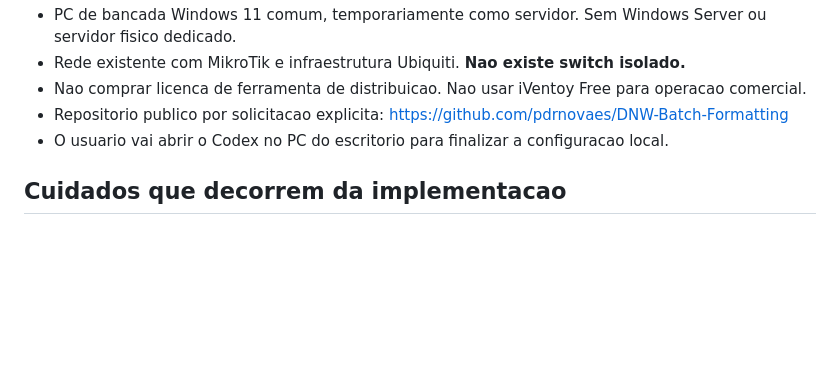
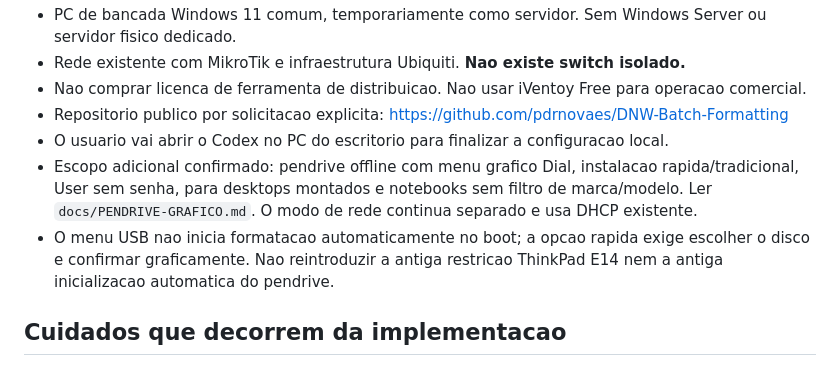
Before and after one commit to pdrnovaes/DNW-Batch-Formatting, a Markdown page: AGENTS.md, the part around the change. Rendered like a GitHub page; blank space fills up the shorter version.

```diff
--- a/AGENTS.md
+++ b/AGENTS.md
@@ -12,6 +12,8 @@ Leia primeiro `CONTINUAR-NO-ESCRITORIO.md` e depois `README.md`.
 - Nao comprar licenca de ferramenta de distribuicao. Nao usar iVentoy Free para operacao comercial.
 - Repositorio publico por solicitacao explicita: https://github.com/pdrnovaes/DNW-Batch-Formatting
 - O usuario vai abrir o Codex no PC do escritorio para finalizar a configuracao local.
+- Escopo adicional confirmado: pendrive offline com menu grafico Dial, instalacao rapida/tradicional, User sem senha, para desktops montados e notebooks sem filtro de marca/modelo. Ler `docs/PENDRIVE-GRAFICO.md`. O modo de rede continua separado e usa DHCP existente.
+- O menu USB nao inicia formatacao automaticamente no boot; a opcao rapida exige escolher o disco e confirmar graficamente. Nao reintroduzir a antiga restricao ThinkPad E14 nem a antiga inicializacao automatica do pendrive.
 
 ## Cuidados que decorrem da implementacao
 
```
Also changed, not shown: CONTINUAR-NO-ESCRITORIO.md (+2 -0 lines), README.md (+3 -1 lines), docs/PENDRIVE-GRAFICO.md (added, +57 -0 lines), docs/usb-menu-preview.png (added), 9 other files.
